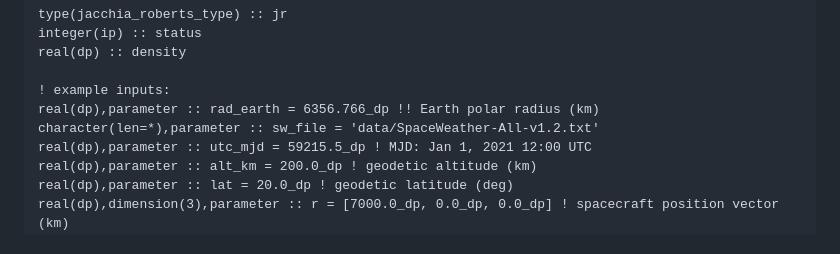
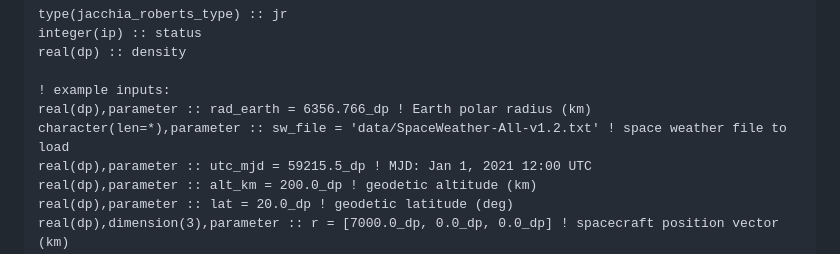
Before and after one commit to jacobwilliams/jacchia-roberts-fortran, a Markdown page: README.md, the part around the change. Drawn GitHub-style.

Commit message:
formatting

```diff
--- a/README.md
+++ b/README.md
@@ -65,8 +65,8 @@ integer(ip) :: status
 real(dp) :: density
 
 ! example inputs:
-real(dp),parameter :: rad_earth = 6356.766_dp !! Earth polar radius (km)
-character(len=*),parameter :: sw_file = 'data/SpaceWeather-All-v1.2.txt'
+real(dp),parameter :: rad_earth = 6356.766_dp ! Earth polar radius (km)
+character(len=*),parameter :: sw_file = 'data/SpaceWeather-All-v1.2.txt' ! space weather file to load
 real(dp),parameter :: utc_mjd = 59215.5_dp ! MJD: Jan 1, 2021 12:00 UTC
 real(dp),parameter :: alt_km = 200.0_dp ! geodetic altitude (km)
 real(dp),parameter :: lat = 20.0_dp ! geodetic latitude (deg)
```
